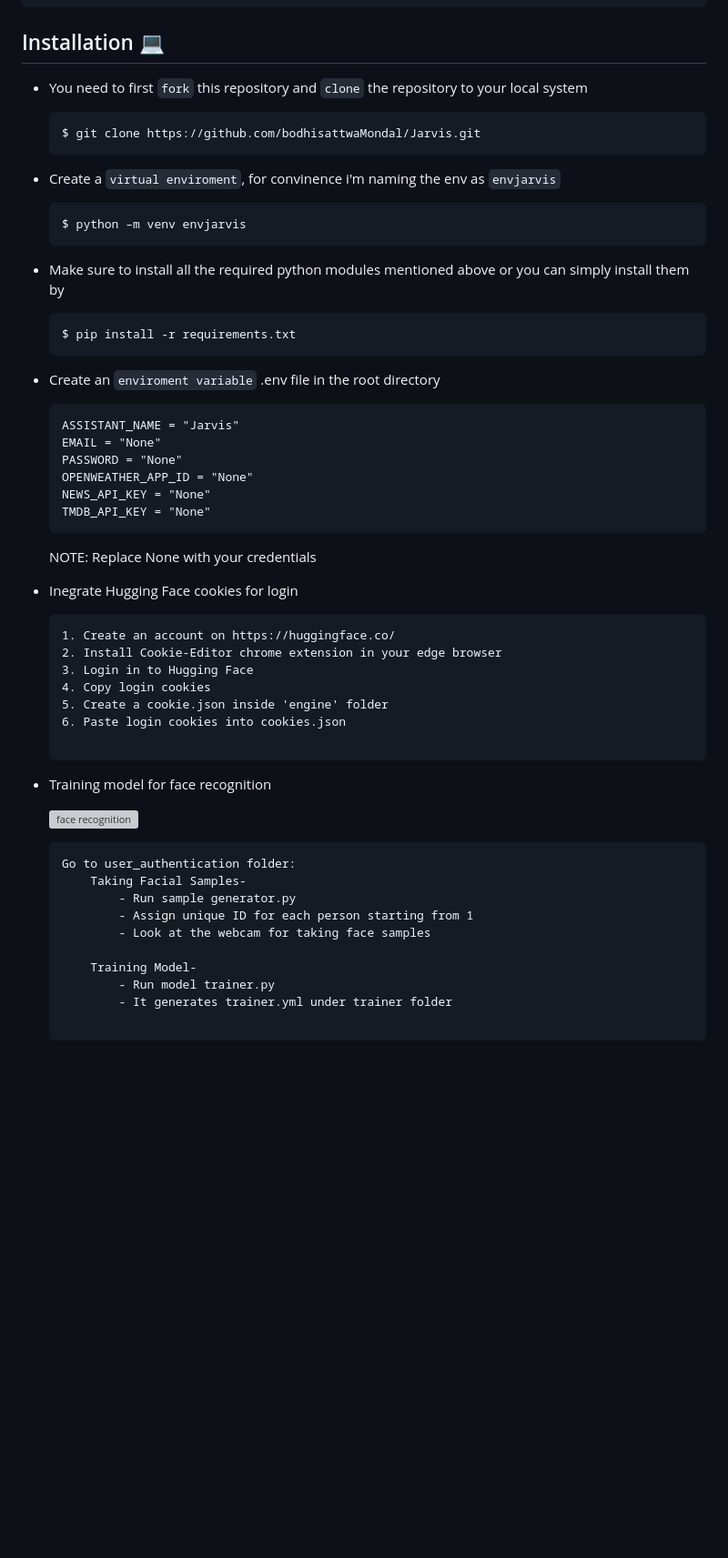
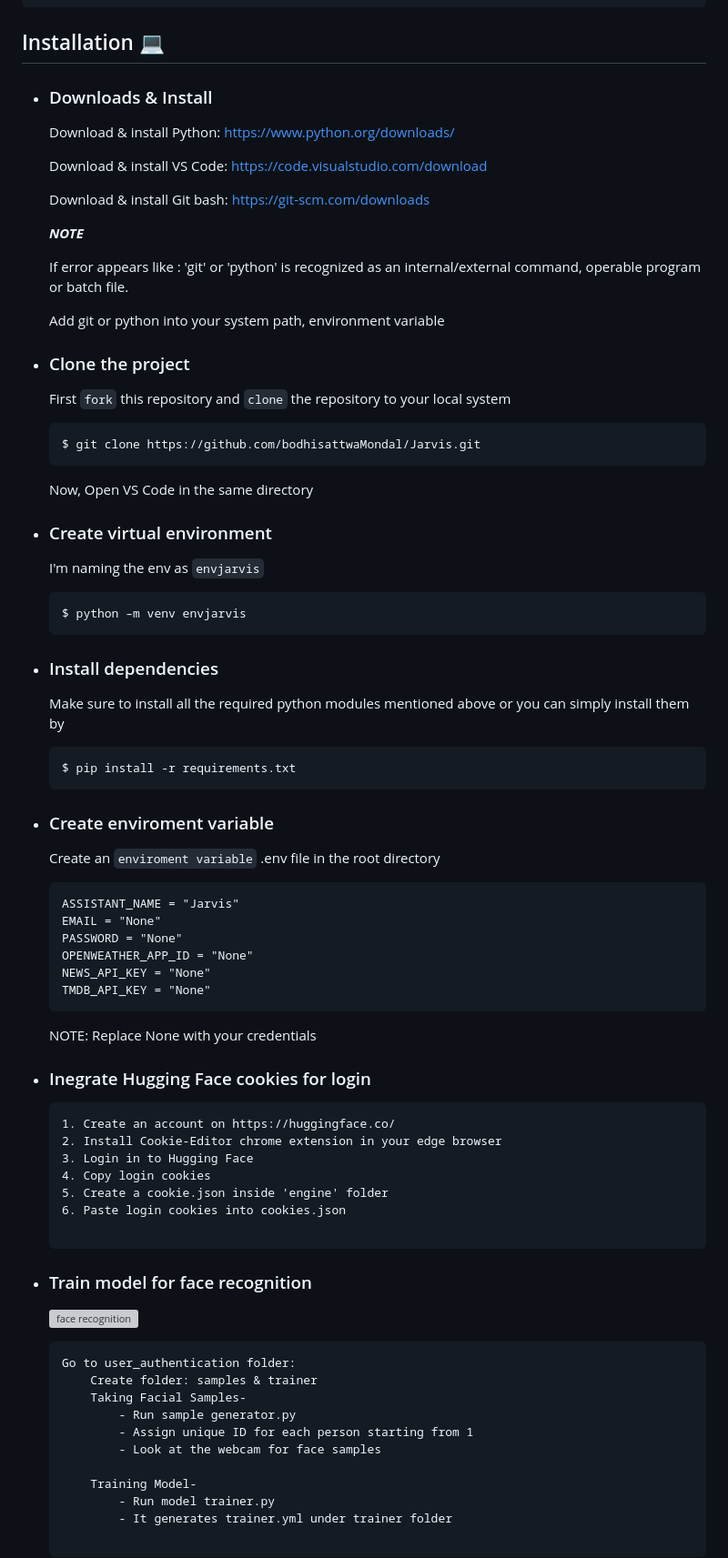
Before and after one commit to bodhisattwaMondal/Jarvis, a Markdown page: README.md, the part around the change printed below. Shown: that part at 91% size. Drawn GitHub-style; blank space fills up the shorter version; grey boxes are pictures that could not be loaded.

````diff
--- a/README.md
+++ b/README.md
@@ -133,23 +147,43 @@ Currently I've implemented:
     3. The Movies Database(TMDB) : https://www.themoviedb.org/
 ## Installation 💻
 
-- You need to first ```fork``` this repository and ```clone``` the repository to your local system
+- ### Downloads & Install
+    Download & install Python: https://www.python.org/downloads/
 
-    ```
+    Download & install VS Code: https://code.visualstudio.com/download
+
+    Download & install Git bash: https://git-scm.com/downloads
+
+    ***NOTE***
+
+    If error appears like : 'git' or 'python' is recognized as an internal/external command, operable program or batch file.
+
+    Add git or python into your system path, environment variable
+
+- ### Clone the project
+    First ```fork``` this repository and ```clone``` the repository to your local system
+
+    ```bash
     $ git clone https://github.com/bodhisattwaMondal/Jarvis.git
     ```
-- Create a ```virtual enviroment```, for convinence i'm naming the env as ```envjarvis```
-    ```
+    Now, Open VS Code in the same directory
+
+- ### Create virtual environment
+    I'm naming the env as ```envjarvis```
+
+    ```bash
     $ python –m venv envjarvis
     ```
 
-- Make sure to install all the required python modules mentioned above or you can simply install them by
+- ### Install dependencies
+    Make sure to install all the required python modules mentioned above or you can simply install them by
 
-    ```
+    ```bash
     $ pip install -r requirements.txt
     ```
 
-- Create an ```enviroment variable``` .env file in the root directory
+- ### Create enviroment variable
+    Create an ```enviroment variable``` .env file in the root directory
 
     ```
     ASSISTANT_NAME = "Jarvis"
@@ -161,7 +195,7 @@ Currently I've implemented:
     ```
     NOTE: Replace None with your credentials
 
-- Inegrate Hugging Face cookies for login
+- ### Inegrate Hugging Face cookies for login
     ```
     1. Create an account on https://huggingface.co/
     2. Install Cookie-Editor chrome extension in your edge browser
@@ -171,15 +205,15 @@ Currently I've implemented:
     6. Paste login cookies into cookies.json
 
     ```
-- Training model for face recognition
-
+- ### Train model for face recognition
     ![face recognition](https://github.com/bodhisattwaMondal/Jarvis/assets/123143501/ff8ee175-7a2f-4a64-a1e2-aa31eb1a15f0)
     ```
     Go to user_authentication folder:
+        Create folder: samples & trainer
         Taking Facial Samples-
             - Run sample generator.py
             - Assign unique ID for each person starting from 1
-            - Look at the webcam for taking face samples
+            - Look at the webcam for face samples
 
         Training Model-
             - Run model trainer.py
````
Also changed, not shown: other parts of README.md (+71 -14 lines).
